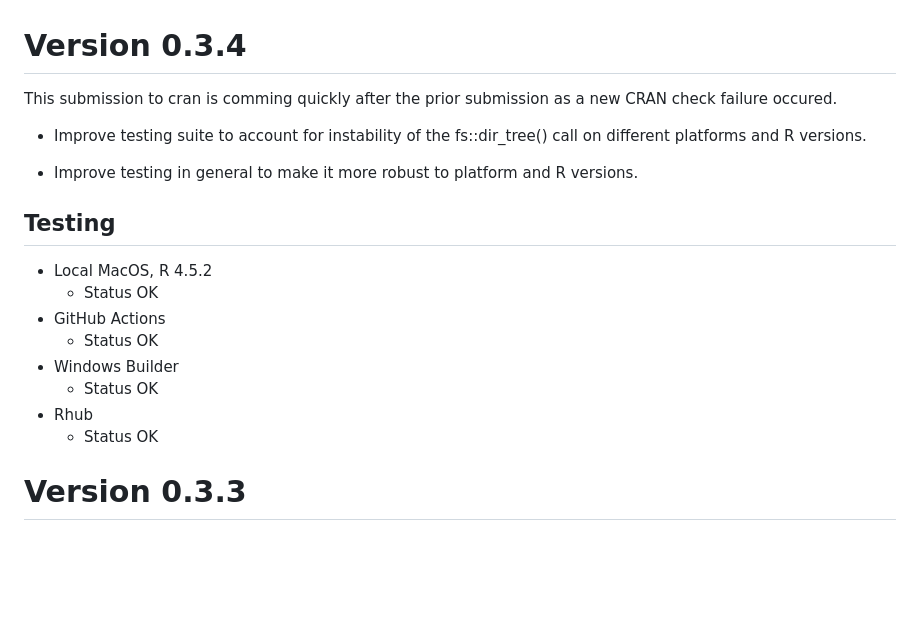
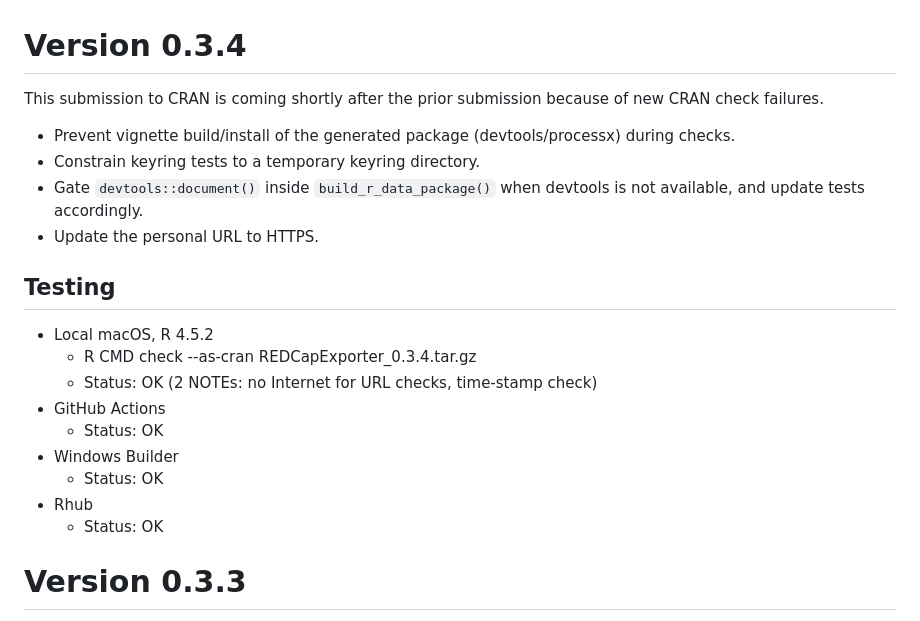
Before and after one commit to dewittpe/REDCapExporter, a Markdown page: cran-comments.md, the part around the change. Rendered like a GitHub page; blank space fills up the shorter version.

```diff
--- a/cran-comments.md
+++ b/cran-comments.md
@@ -1,23 +1,26 @@
 # Version 0.3.4
 
-This submission to cran is comming quickly after the prior submission as a new
-CRAN check failure occured.
+This submission to CRAN is coming shortly after the prior submission because of
+new CRAN check failures.
 
-- Improve testing suite to account for instability of the fs::dir_tree() call on
-  different platforms and R versions.
-
-- Improve testing in general to make it more robust to platform and R versions.
+- Prevent vignette build/install of the generated package (devtools/processx)
+  during checks.
+- Constrain keyring tests to a temporary keyring directory.
+- Gate `devtools::document()` inside `build_r_data_package()` when devtools is
+  not available, and update tests accordingly.
+- Update the personal URL to HTTPS.
 
 ## Testing
 
-- Local MacOS, R 4.5.2
-  - Status OK
+- Local macOS, R 4.5.2
+  - R CMD check --as-cran REDCapExporter_0.3.4.tar.gz
+  - Status: OK (2 NOTEs: no Internet for URL checks, time-stamp check)
 - GitHub Actions
-  - Status OK
+  - Status: OK
 - Windows Builder
-  - Status OK
+  - Status: OK
 - Rhub
-  - Status OK
+  - Status: OK
 
 # Version 0.3.3
 
```
